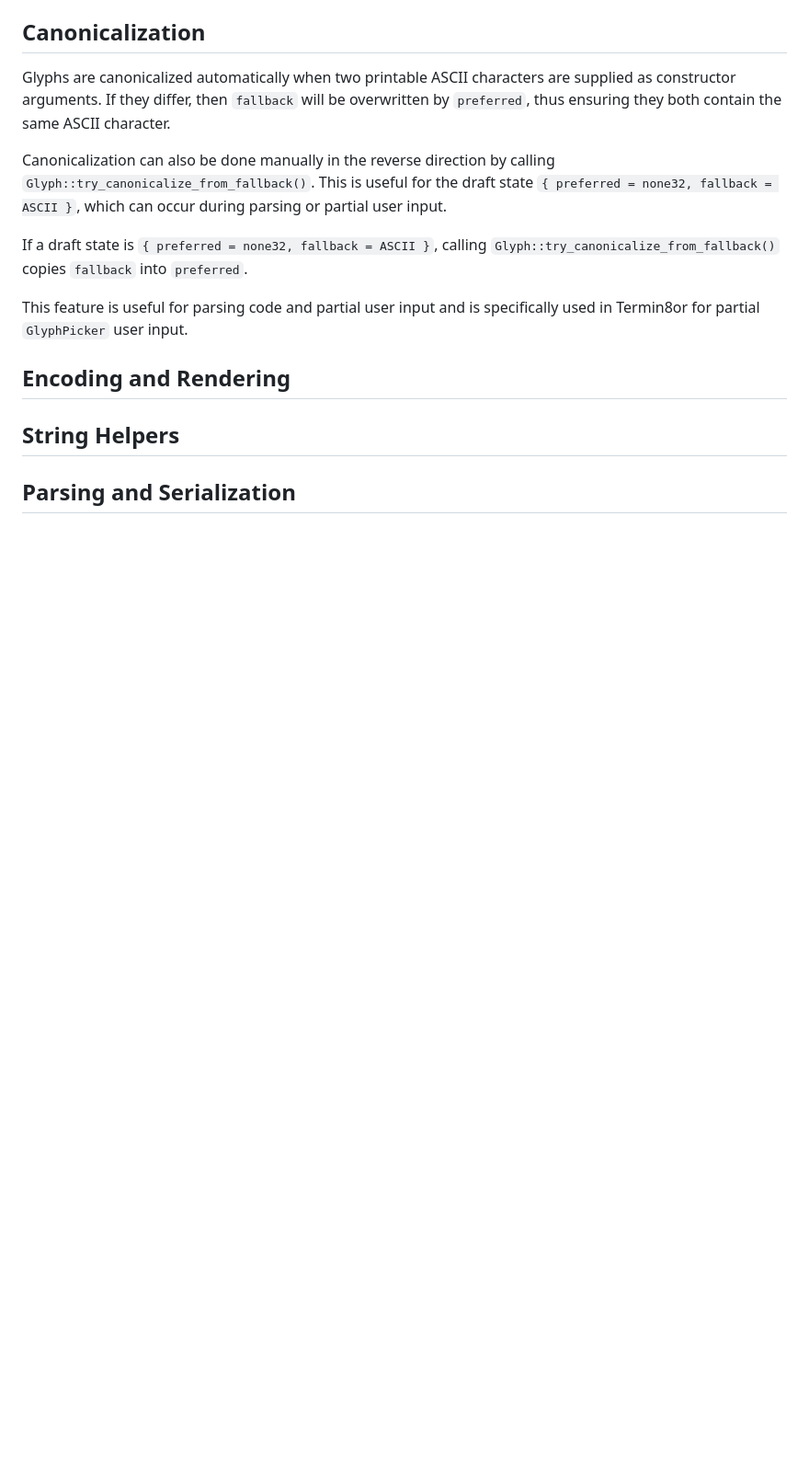
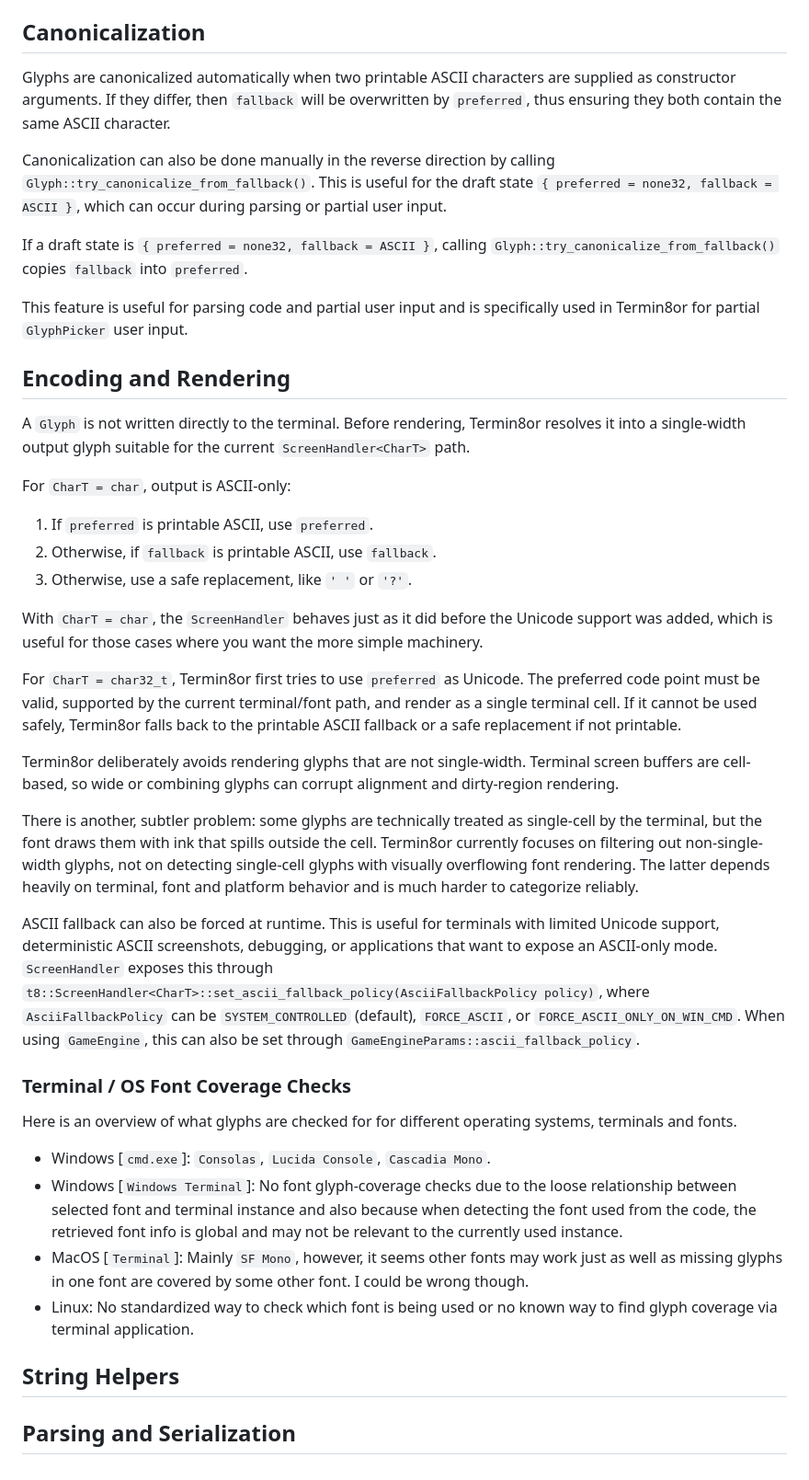
Before and after one commit to razterizer/Termin8or, a Markdown page: docs/GLYPHS.md, the part around the change. Shown at 92% size. GitHub-like rendering; blank space fills up the shorter version.

Commit message:
GLYPHS.md: Adding information about encoding and rendering.

```diff
--- a/docs/GLYPHS.md
+++ b/docs/GLYPHS.md
@@ -45,6 +45,33 @@ This feature is useful for parsing code and partial user input and is specifical
 
 ## Encoding and Rendering
 
+A `Glyph` is not written directly to the terminal. Before rendering, Termin8or resolves it into a single-width output glyph suitable for the current `ScreenHandler<CharT>` path.
+
+For `CharT = char`, output is ASCII-only:
+
+1. If `preferred` is printable ASCII, use `preferred`.
+2. Otherwise, if `fallback` is printable ASCII, use `fallback`.
+3. Otherwise, use a safe replacement, like `' '` or `'?'`.
+
+With `CharT = char`, the `ScreenHandler` behaves just as it did before the Unicode support was added, which is useful for those cases where you want the more simple machinery.
+
+For `CharT = char32_t`, Termin8or first tries to use `preferred` as Unicode. The preferred code point must be valid, supported by the current terminal/font path, and render as a single terminal cell. If it cannot be used safely, Termin8or falls back to the printable ASCII fallback or a safe replacement if not printable.
+
+Termin8or deliberately avoids rendering glyphs that are not single-width. Terminal screen buffers are cell-based, so wide or combining glyphs can corrupt alignment and dirty-region rendering.
+
+There is another, subtler problem: some glyphs are technically treated as single-cell by the terminal, but the font draws them with ink that spills outside the cell. Termin8or currently focuses on filtering out non-single-width glyphs, not on detecting single-cell glyphs with visually overflowing font rendering. The latter depends heavily on terminal, font and platform behavior and is much harder to categorize reliably.
+
+ASCII fallback can also be forced at runtime. This is useful for terminals with limited Unicode support, deterministic ASCII screenshots, debugging, or applications that want to expose an ASCII-only mode. `ScreenHandler` exposes this through `t8::ScreenHandler<CharT>::set_ascii_fallback_policy(AsciiFallbackPolicy policy)`, where `AsciiFallbackPolicy` can be `SYSTEM_CONTROLLED` (default), `FORCE_ASCII`, or `FORCE_ASCII_ONLY_ON_WIN_CMD`. When using `GameEngine`, this can also be set through `GameEngineParams::ascii_fallback_policy`.
+
+### Terminal / OS Font Coverage Checks
+
+Here is an overview of what glyphs are checked for for different operating systems, terminals and fonts.
+
+* Windows [`cmd.exe`]: `Consolas`, `Lucida Console`, `Cascadia Mono`.
+* Windows [`Windows Terminal`]: No font glyph-coverage checks due to the loose relationship between selected font and terminal instance and also because when detecting the font used from the code, the retrieved font info is global and may not be relevant to the currently used instance.
+* MacOS [`Terminal`]: Mainly `SF Mono`, however, it seems other fonts may work just as well as missing glyphs in one font are covered by some other font. I could be wrong though.
+* Linux: No standardized way to check which font is being used or no known way to find glyph coverage via terminal application.
+
 ## String Helpers
 
 ## Parsing and Serialization
```
